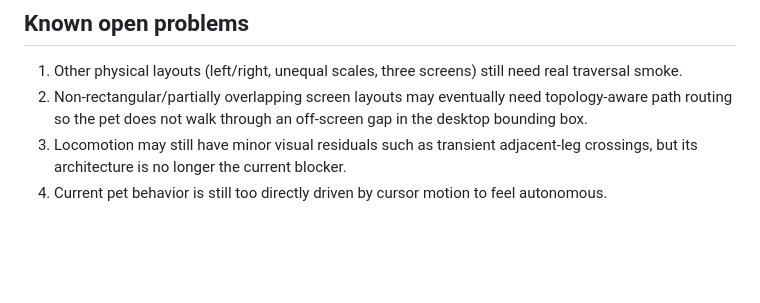
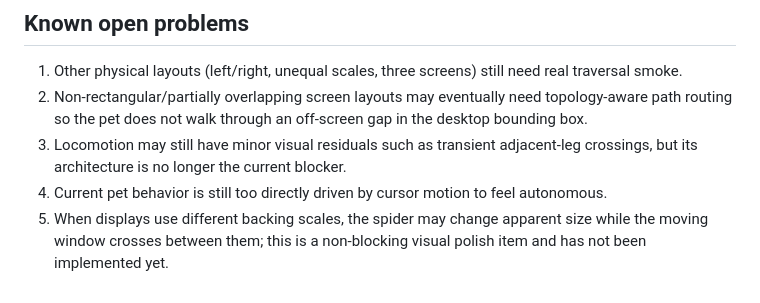
Before and after one commit to Taz-dingo/spider, a Markdown page: docs/current.md, the part around the change. GitHub-like rendering; blank space fills up the shorter version.

```diff
--- a/docs/current.md
+++ b/docs/current.md
@@ -115,3 +115,4 @@ The priority is **perceptual realism**, not a full biomechanical simulation.
 2. Non-rectangular/partially overlapping screen layouts may eventually need topology-aware path routing so the pet does not walk through an off-screen gap in the desktop bounding box.
 3. Locomotion may still have minor visual residuals such as transient adjacent-leg crossings, but its architecture is no longer the current blocker.
 4. Current pet behavior is still too directly driven by cursor motion to feel autonomous.
+5. When displays use different backing scales, the spider may change apparent size while the moving window crosses between them; this is a non-blocking visual polish item and has not been implemented yet.
```
Also changed, not shown: progress.md (+2 -0 lines).
